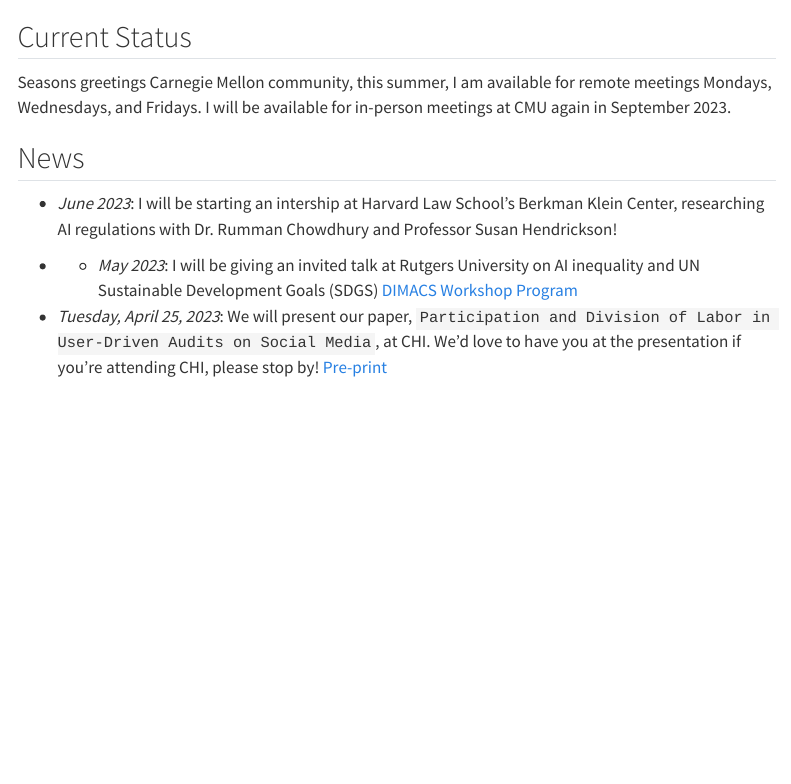
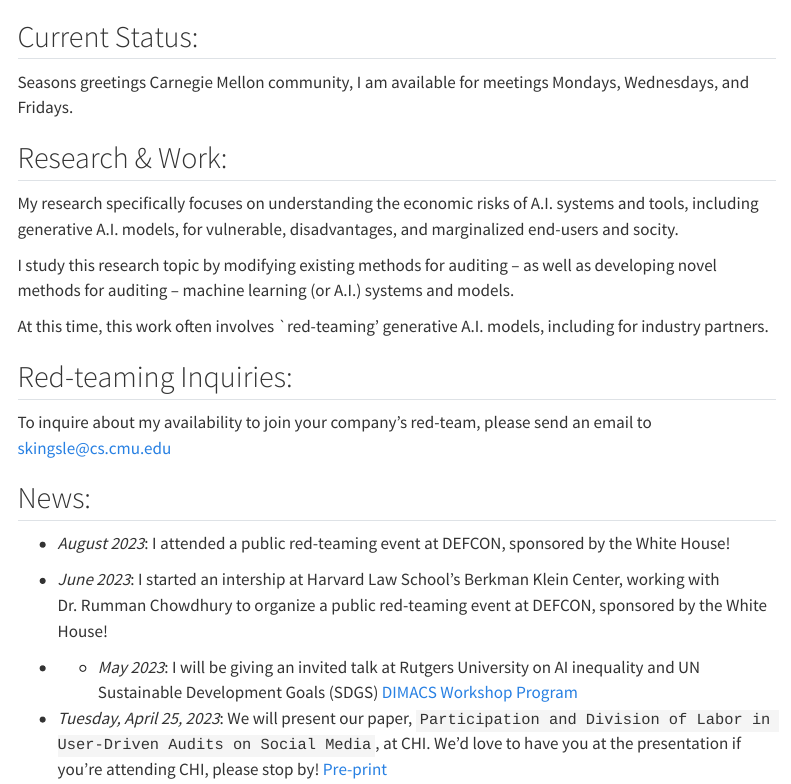
Before and after one commit to sarakingsley/sarakingsley.github.io, a Quarto document (index.qmd): the page in a window 1100 px wide, from its top. Rendered offline with R 4.5, knitr and Pandoc in place of Quarto, with nearby package versions; menus at the side of the page are left out.

Commit message:
Update index.qmd

```diff
--- a/index.qmd
+++ b/index.qmd
@@ -2,12 +2,23 @@
 title: ""
 ---
 
-## Current Status
-Seasons greetings Carnegie Mellon community, this summer, I am available for remote meetings Mondays, Wednesdays, and Fridays. I will be available for in-person meetings at CMU again in September 2023.
+## Current Status:
+Seasons greetings Carnegie Mellon community, I am available for meetings Mondays, Wednesdays, and Fridays.
 
+## Research & Work:
+My research specifically focuses on understanding the economic risks of A.I. systems and tools, including generative A.I. models, for vulnerable, disadvantages, and marginalized end-users and socity.
 
-## News
-* *June 2023*: I will be starting an intership at Harvard Law School's Berkman Klein Center, researching AI regulations with Dr. Rumman Chowdhury and Professor Susan Hendrickson!
+I study this research topic by modifying existing methods for auditing -- as well as developing novel methods for auditing -- machine learning (or A.I.) systems and models.
+
+At this time, this work often involves `red-teaming' generative A.I. models, including for industry partners.
+
+## Red-teaming Inquiries:
+To inquire about my availability to join your company's red-team, please send an email to skingsle@cs.cmu.edu
+
+## News:
+* *August 2023*: I attended a public red-teaming event at DEFCON, sponsored by the White House!
+
+* *June 2023*: I started an intership at Harvard Law School's Berkman Klein Center, working with Dr. Rumman Chowdhury to organize a public red-teaming event at DEFCON, sponsored by the White House!
 
 * * *May 2023*: I will be giving an invited talk at Rutgers University on AI inequality and UN Sustainable Development Goals (SDGS) [DIMACS Workshop Program](http://dimacs.rutgers.edu/events/details?eID=2394)
 
```
